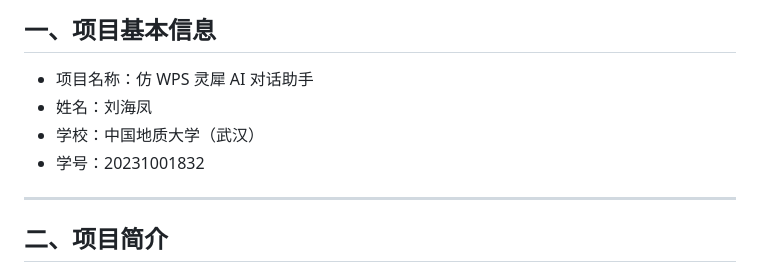
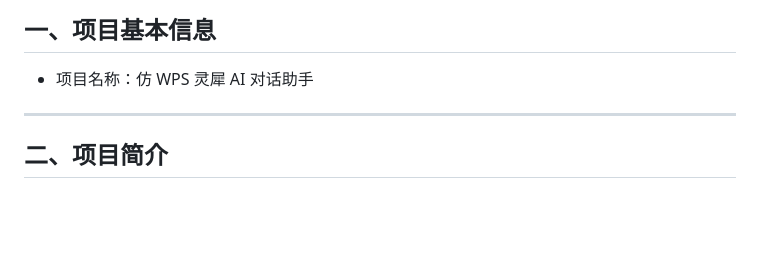
Before and after one commit to Levia26/aliyun-lingxi-ai-chat, a Markdown page: README.md, the part around the change. GitHub-like rendering; blank space fills up the shorter version.

```diff
--- a/README.md
+++ b/README.md
@@ -1,10 +1,6 @@
 ## 一、项目基本信息
 
 * 项目名称：仿 WPS 灵犀 AI 对话助手
-* 姓名：刘海凤
-* 学校：中国地质大学（武汉）
-* 学号：20231001832
-
 ---
 
 ## 二、项目简介
```
